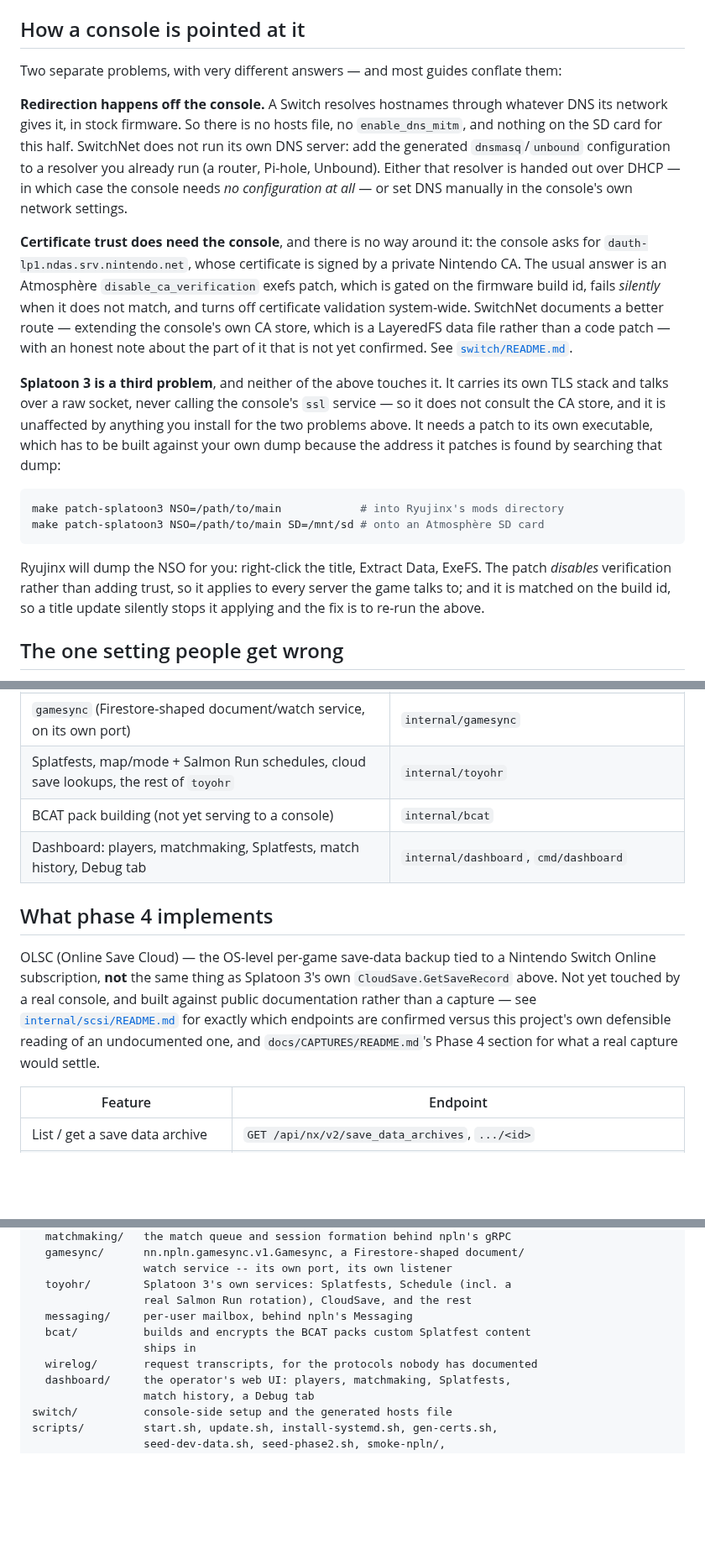
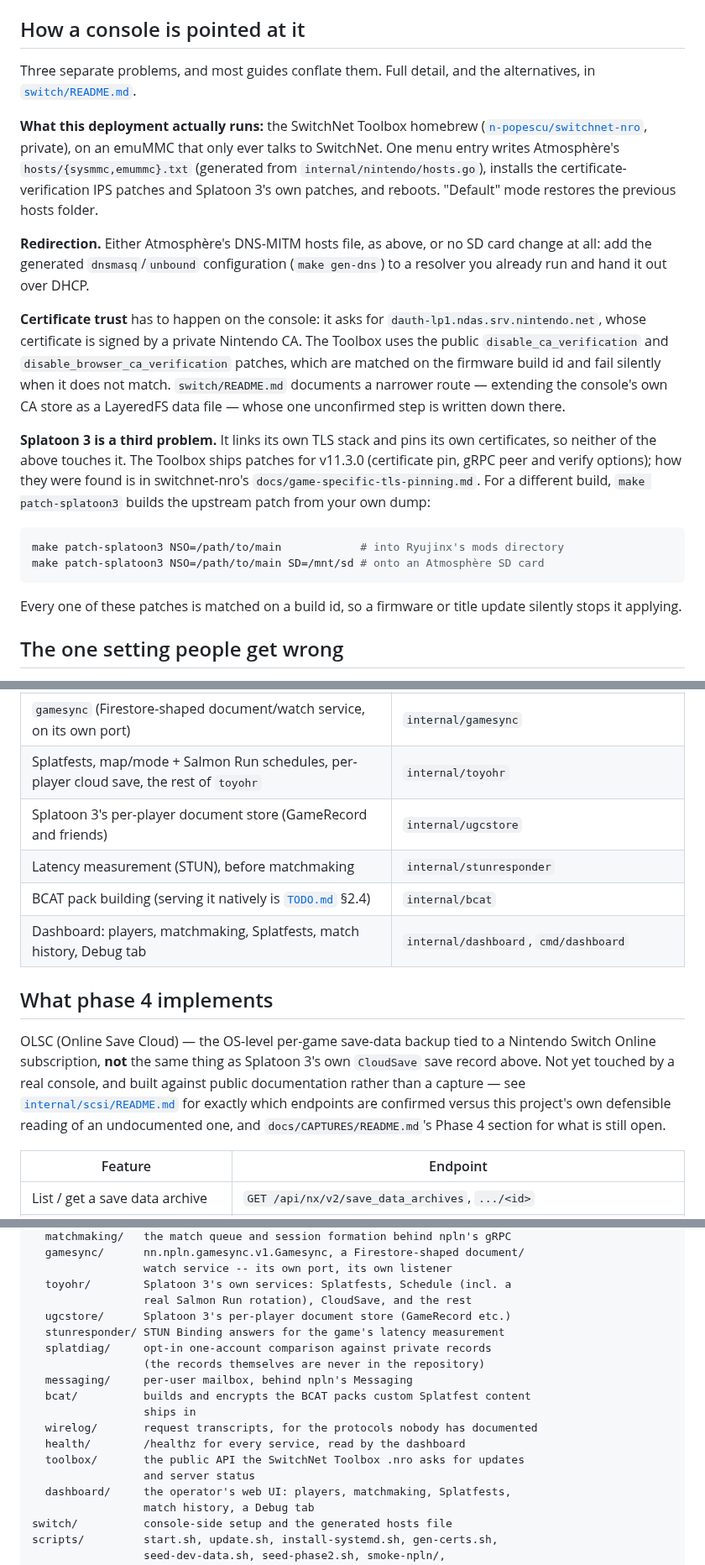
Before and after one commit to GRID0-net/grid0plus, a Markdown page: README.md, 3 parts joined by grey strips. Shown at 84% size. Rendered like a GitHub page; blank space fills up the shorter version.

````diff
--- a/README.md
+++ b/README.md
@@ -225,42 +220,43 @@ the guesses are. Read it before changing anything under `internal/baas`.
 
 ## How a console is pointed at it
 
-Two separate problems, with very different answers — and most guides conflate them:
+Three separate problems, and most guides conflate them. Full detail, and the
+alternatives, in [`switch/README.md`](switch/README.md).
 
-**Redirection happens off the console.** A Switch resolves hostnames through
-whatever DNS its network gives it, in stock firmware. So there is no hosts file,
-no `enable_dns_mitm`, and nothing on the SD card for this half. SwitchNet does
-not run its own DNS server: add the generated `dnsmasq`/`unbound` configuration
-to a resolver you already run (a router, Pi-hole, Unbound). Either that resolver
-is handed out over DHCP — in which case the console needs *no configuration at
-all* — or set DNS manually in the console's own network settings.
+**What this deployment actually runs:** the SwitchNet Toolbox homebrew
+([`n-popescu/switchnet-nro`](https://github.com/n-popescu/switchnet-nro),
+private), on an emuMMC that only ever talks to SwitchNet. One menu entry
+writes Atmosphère's `hosts/{sysmmc,emummc}.txt` (generated from
+`internal/nintendo/hosts.go`), installs the certificate-verification IPS
+patches and Splatoon 3's own patches, and reboots. "Default" mode restores
+the previous hosts folder.
 
-**Certificate trust does need the console**, and there is no way around it: the
-console asks for `dauth-lp1.ndas.srv.nintendo.net`, whose certificate is signed by
-a private Nintendo CA. The usual answer is an Atmosphère `disable_ca_verification`
-exefs patch, which is gated on the firmware build id, fails *silently* when it
-does not match, and turns off certificate validation system-wide. SwitchNet
-documents a better route — extending the console's own CA store, which is a
-LayeredFS data file rather than a code patch — with an honest note about the part
-of it that is not yet confirmed. See
-[`switch/README.md`](switch/README.md#part-2-certificate-trust).
+**Redirection.** Either Atmosphère's DNS-MITM hosts file, as above, or no SD
+card change at all: add the generated `dnsmasq`/`unbound` configuration
+(`make gen-dns`) to a resolver you already run and hand it out over DHCP.
 
-**Splatoon 3 is a third problem**, and neither of the above touches it. It carries
-its own TLS stack and talks over a raw socket, never calling the console's `ssl`
-service — so it does not consult the CA store, and it is unaffected by anything
-you install for the two problems above. It needs a patch to its own executable,
-which has to be built against your own dump because the address it patches is
-found by searching that dump:
+**Certificate trust** has to happen on the console: it asks for
+`dauth-lp1.ndas.srv.nintendo.net`, whose certificate is signed by a private
+Nintendo CA. The Toolbox uses the public `disable_ca_verification` and
+`disable_browser_ca_verification` patches, which are matched on the firmware
+build id and fail silently when it does not match. `switch/README.md`
+documents a narrower route — extending the console's own CA store as a
+LayeredFS data file — whose one unconfirmed step is written down there.
+
+**Splatoon 3 is a third problem.** It links its own TLS stack and pins its
+own certificates, so neither of the above touches it. The Toolbox ships
+patches for v11.3.0 (certificate pin, gRPC peer and verify options); how they
+were found is in switchnet-nro's `docs/game-specific-tls-pinning.md`. For a
+different build, `make patch-splatoon3` builds the upstream patch from your
+own dump:
 
 ```sh
 make patch-splatoon3 NSO=/path/to/main            # into Ryujinx's mods directory
 make patch-splatoon3 NSO=/path/to/main SD=/mnt/sd # onto an Atmosphère SD card
 ```
 
-Ryujinx will dump the NSO for you: right-click the title, Extract Data, ExeFS.
-The patch *disables* verification rather than adding trust, so it applies to every
-server the game talks to; and it is matched on the build id, so a title update
-silently stops it applying and the fix is to re-run the above.
+Every one of these patches is matched on a build id, so a firmware or title
+update silently stops it applying.
 
 ## The one setting people get wrong
 
@@ -305,20 +301,22 @@ honestly-empty.
 | Matchmaking, sessions, ICE server allocation | `internal/matchmaking`, `internal/npln/matchmaking.go` |
 | Match history | `npln_matches`, read by the dashboard |
 | `gamesync` (Firestore-shaped document/watch service, on its own port) | `internal/gamesync` |
-| Splatfests, map/mode + Salmon Run schedules, cloud save lookups, the rest of `toyohr` | `internal/toyohr` |
-| BCAT pack building (not yet serving to a console) | `internal/bcat` |
+| Splatfests, map/mode + Salmon Run schedules, per-player cloud save, the rest of `toyohr` | `internal/toyohr` |
+| Splatoon 3's per-player document store (GameRecord and friends) | `internal/ugcstore` |
+| Latency measurement (STUN), before matchmaking | `internal/stunresponder` |
+| BCAT pack building (serving it natively is [`TODO.md`](TODO.md) §2.4) | `internal/bcat` |
 | Dashboard: players, matchmaking, Splatfests, match history, Debug tab | `internal/dashboard`, `cmd/dashboard` |
 
 ## What phase 4 implements
 
 OLSC (Online Save Cloud) — the OS-level per-game save-data backup tied to a
 Nintendo Switch Online subscription, **not** the same thing as Splatoon 3's
-own `CloudSave.GetSaveRecord` above. Not yet touched by a real console, and
+own `CloudSave` save record above. Not yet touched by a real console, and
 built against public documentation rather than a capture — see
 [`internal/scsi/README.md`](internal/scsi/README.md) for exactly which
 endpoints are confirmed versus this project's own defensible reading of an
-undocumented one, and `docs/CAPTURES/README.md`'s Phase 4 section for what a
-real capture would settle.
+undocumented one, and `docs/CAPTURES/README.md`'s Phase 4 section for what is
+still open.
 
 | Feature | Endpoint |
 | --- | --- |
@@ -361,10 +359,17 @@ internal/
                  watch service -- its own port, its own listener
   toyohr/        Splatoon 3's own services: Splatfests, Schedule (incl. a
                  real Salmon Run rotation), CloudSave, and the rest
+  ugcstore/      Splatoon 3's per-player document store (GameRecord etc.)
+  stunresponder/ STUN Binding answers for the game's latency measurement
+  splatdiag/     opt-in one-account comparison against private records
+                 (the records themselves are never in the repository)
   messaging/     per-user mailbox, behind npln's Messaging
   bcat/          builds and encrypts the BCAT packs custom Splatfest content
                  ships in
   wirelog/       request transcripts, for the protocols nobody has documented
+  health/        /healthz for every service, read by the dashboard
+  toolbox/       the public API the SwitchNet Toolbox .nro asks for updates
+                 and server status
   dashboard/     the operator's web UI: players, matchmaking, Splatfests,
                  match history, a Debug tab
 switch/          console-side setup and the generated hosts file
````
Also changed, not shown: other parts of README.md (+42 -36 lines).
